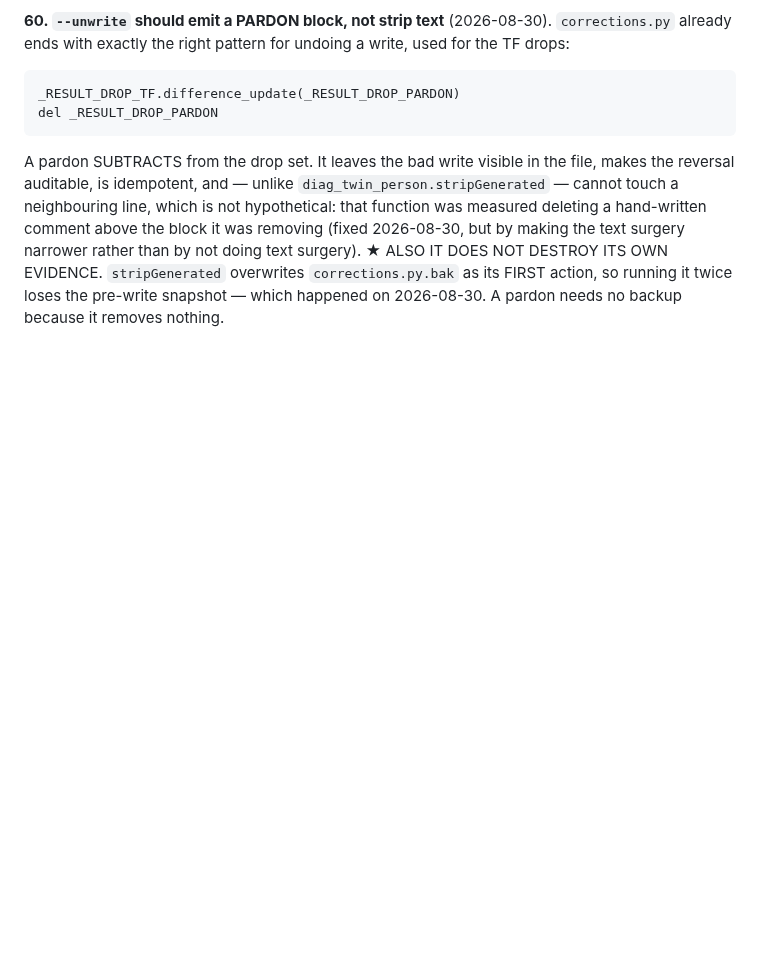
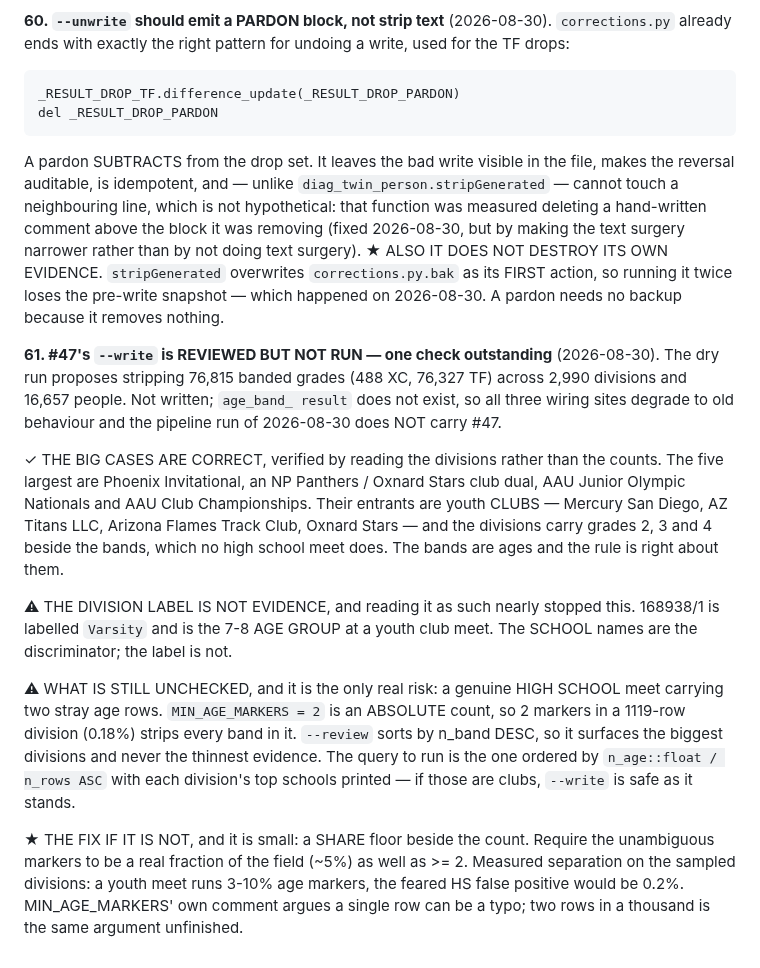
Before and after one commit to TadhgMurray/xc-predictor, a Markdown page: docs/ISSUES-2026-08-24.md, the part around the change. GitHub-like rendering; blank space fills up the shorter version.

Commit message:
docs: issue 61 -- #47 --write reviewed, one check outstanding
The dry run's five largest divisions are genuine youth meets (AAU
nationals, club duals, youth invitationals) whose entrants are clubs and
whose divisions carry grades 2-4 beside the bands. The rule is right
about them.

Records the thing that nearly went wrong: I read a "Varsity" division
label as evidence of a high school field. 168938/1 is labelled Varsity
and is the 7-8 age group at a youth club meet. The school names are the
discriminator.

And records what is still unchecked -- MIN_AGE_MARKERS is an absolute
count, so two stray age rows strip every band in a thousand-row division,
and --review sorts by n_band so it never surfaces that case -- plus the
share-based floor that would close it.

--write is NOT run, so this pipeline run does not carry #47.

Co-Authored-By: Claude Opus 5 <noreply@anthropic.com>
Claude-Session: https://claude.ai/code/session_01FN9Tbn41RdAxR1qeqN1QDe

```diff
--- a/docs/ISSUES-2026-08-24.md
+++ b/docs/ISSUES-2026-08-24.md
@@ -746,3 +746,36 @@ text surgery narrower rather than by not doing text surgery).
 `corrections.py.bak` as its FIRST action, so running it twice loses the
 pre-write snapshot — which happened on 2026-08-30. A pardon needs no backup
 because it removes nothing.
+
+**61. #47's `--write` is REVIEWED BUT NOT RUN — one check outstanding**
+(2026-08-30). The dry run proposes stripping 76,815 banded grades (488 XC,
+76,327 TF) across 2,990 divisions and 16,657 people. Not written; `age_band_
+result` does not exist, so all three wiring sites degrade to old behaviour
+and the pipeline run of 2026-08-30 does NOT carry #47.
+
+✓ THE BIG CASES ARE CORRECT, verified by reading the divisions rather than
+  the counts. The five largest are Phoenix Invitational, an NP Panthers /
+  Oxnard Stars club dual, AAU Junior Olympic Nationals and AAU Club
+  Championships. Their entrants are youth CLUBS — Mercury San Diego, AZ
+  Titans LLC, Arizona Flames Track Club, Oxnard Stars — and the divisions
+  carry grades 2, 3 and 4 beside the bands, which no high school meet does.
+  The bands are ages and the rule is right about them.
+
+⚠ THE DIVISION LABEL IS NOT EVIDENCE, and reading it as such nearly stopped
+  this. 168938/1 is labelled `Varsity` and is the 7-8 AGE GROUP at a youth
+  club meet. The SCHOOL names are the discriminator; the label is not.
+
+⚠ WHAT IS STILL UNCHECKED, and it is the only real risk: a genuine HIGH
+  SCHOOL meet carrying two stray age rows. `MIN_AGE_MARKERS = 2` is an
+  ABSOLUTE count, so 2 markers in a 1119-row division (0.18%) strips every
+  band in it. `--review` sorts by n_band DESC, so it surfaces the biggest
+  divisions and never the thinnest evidence. The query to run is the one
+  ordered by `n_age::float / n_rows ASC` with each division's top schools
+  printed — if those are clubs, `--write` is safe as it stands.
+
+★ THE FIX IF IT IS NOT, and it is small: a SHARE floor beside the count.
+  Require the unambiguous markers to be a real fraction of the field (~5%)
+  as well as >= 2. Measured separation on the sampled divisions: a youth
+  meet runs 3-10% age markers, the feared HS false positive would be 0.2%.
+  MIN_AGE_MARKERS' own comment argues a single row can be a typo; two rows
+  in a thousand is the same argument unfinished.
```
